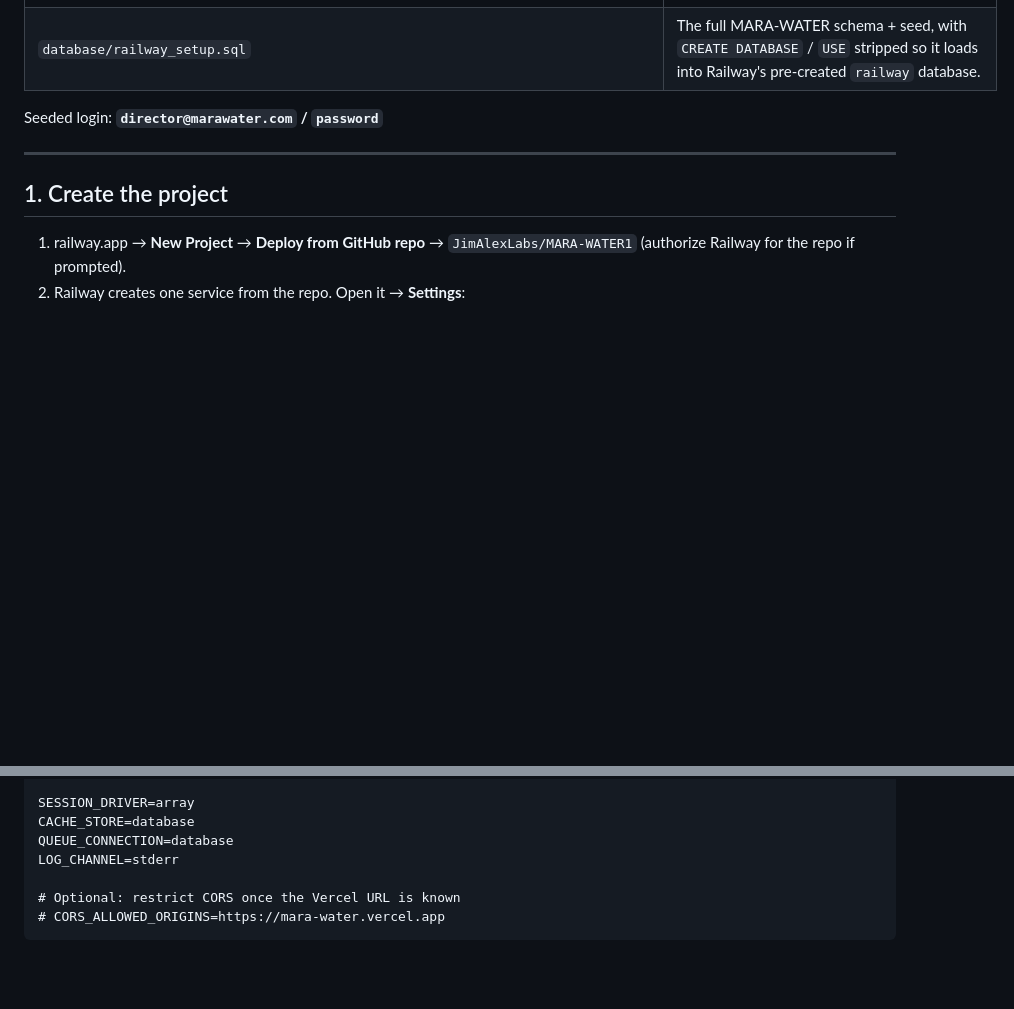
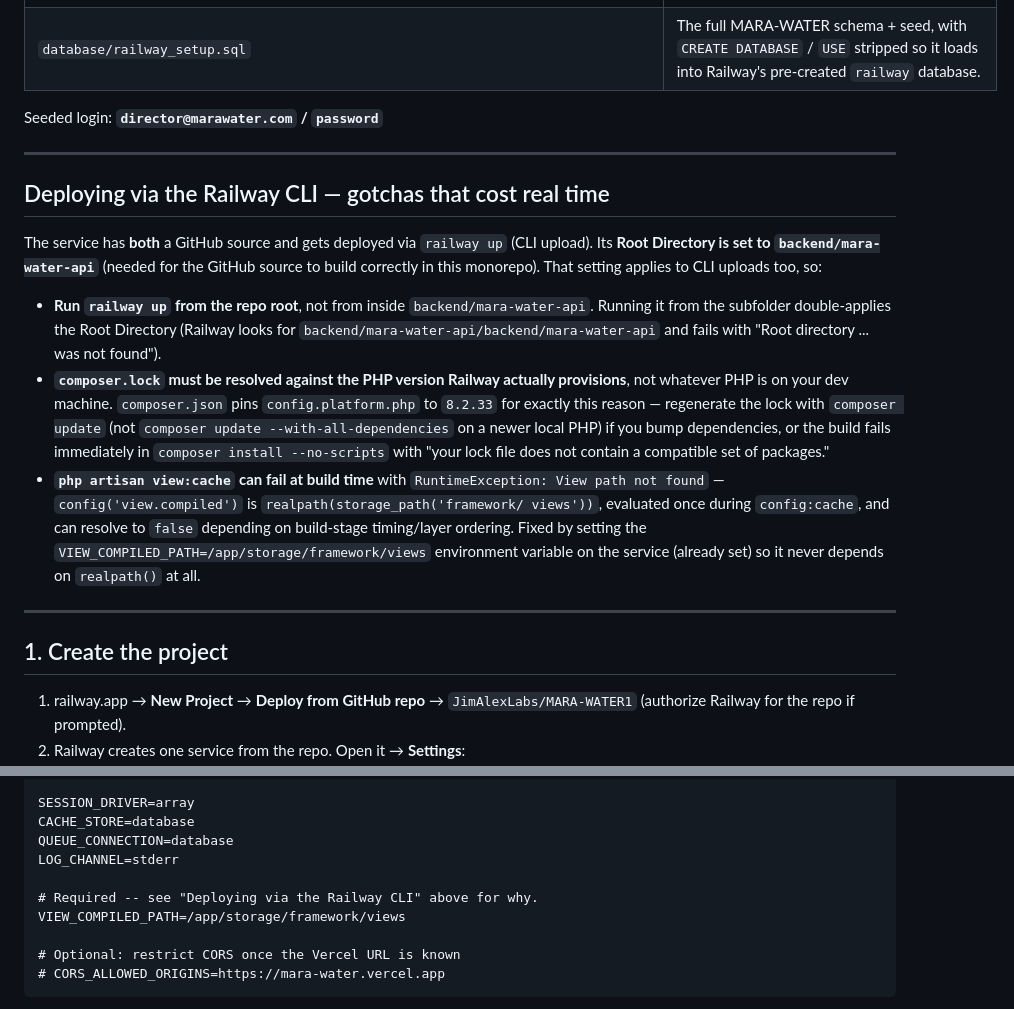
Before and after one commit to JimAlexLabs/MARA-WATER1, a Markdown page: backend/mara-water-api/RAILWAY_DEPLOY.md, 2 parts joined by grey strips. Drawn GitHub-style; blank space fills up the shorter version.

Commit message:
Document Railway CLI deploy gotchas (root dir, composer platform, VIEW_COMPILED_PATH)

```diff
--- a/backend/mara-water-api/RAILWAY_DEPLOY.md
+++ b/backend/mara-water-api/RAILWAY_DEPLOY.md
@@ -18,6 +18,33 @@ dashboard (railway.app) — no CLI required.
 | `database/railway_setup.sql` | The full MARA-WATER schema + seed, with `CREATE DATABASE` / `USE` stripped so it loads into Railway's pre-created `railway` database. |
 
 Seeded login: **`director@marawater.com` / `password`**
+
+---
+
+## Deploying via the Railway CLI — gotchas that cost real time
+
+The service has **both** a GitHub source and gets deployed via `railway up` (CLI
+upload). Its **Root Directory is set to `backend/mara-water-api`** (needed for the
+GitHub source to build correctly in this monorepo). That setting applies to CLI
+uploads too, so:
+
+- **Run `railway up` from the repo root**, not from inside `backend/mara-water-api`.
+  Running it from the subfolder double-applies the Root Directory (Railway looks for
+  `backend/mara-water-api/backend/mara-water-api` and fails with "Root directory ...
+  was not found").
+- **`composer.lock` must be resolved against the PHP version Railway actually
+  provisions**, not whatever PHP is on your dev machine. `composer.json` pins
+  `config.platform.php` to `8.2.33` for exactly this reason — regenerate the lock
+  with `composer update` (not `composer update --with-all-dependencies` on a newer
+  local PHP) if you bump dependencies, or the build fails immediately in
+  `composer install --no-scripts` with "your lock file does not contain a
+  compatible set of packages."
+- **`php artisan view:cache` can fail at build time** with `RuntimeException: View
+  path not found` — `config('view.compiled')` is `realpath(storage_path('framework/
+  views'))`, evaluated once during `config:cache`, and can resolve to `false`
+  depending on build-stage timing/layer ordering. Fixed by setting the
+  `VIEW_COMPILED_PATH=/app/storage/framework/views` environment variable on the
+  service (already set) so it never depends on `realpath()` at all.
 
 ---
 
@@ -60,6 +87,9 @@ SESSION_DRIVER=array
 CACHE_STORE=database
 QUEUE_CONNECTION=database
 LOG_CHANNEL=stderr
+
+# Required -- see "Deploying via the Railway CLI" above for why.
+VIEW_COMPILED_PATH=/app/storage/framework/views
 
 # Optional: restrict CORS once the Vercel URL is known
 # CORS_ALLOWED_ORIGINS=https://mara-water.vercel.app
```
